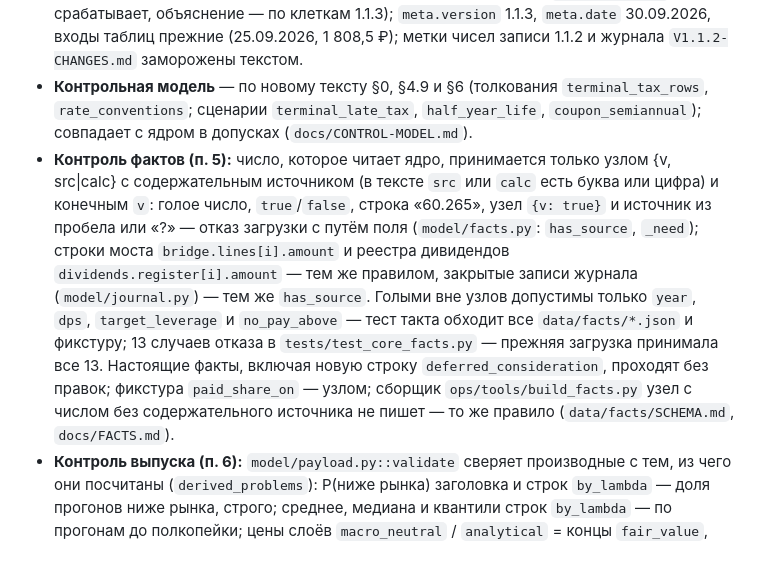
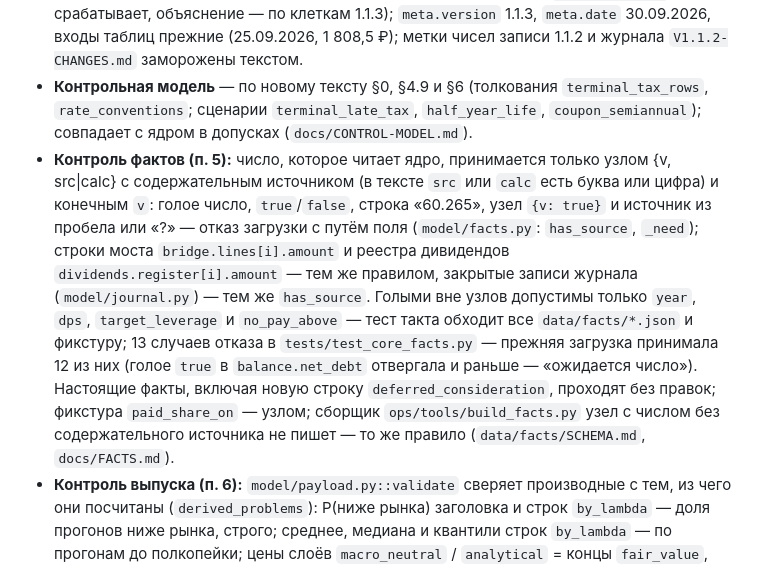
Before and after one commit to ML371KL/temp-zero-inode-850-x5, a Markdown page: docs/CHANGELOG.md, the part around the change. GitHub-like rendering.

Commit message:
CHANGELOG 1.1.3, п. 5: прежняя загрузка принимала 12 из 13 случаев отказа, а не все 13 (рецензия, controls-1)
Прогон 13 подмен test_core_number_without_source_node_is_refused на снимке
origin/main: 12 — «принято», net_debt-bool — отказ «balance.net_debt = True —
ожидается число» (прежний _need уже проверял bool). Числа, код и тесты не
меняются.

Co-Authored-By: Claude Opus 5.5 <noreply@anthropic.com>

```diff
--- a/docs/CHANGELOG.md
+++ b/docs/CHANGELOG.md
@@ -9,7 +9,7 @@
 - **Факты:** строка моста `deferred_consideration` — отложенное возмещение по бизнесам, купленным в 1П2026, +1,244 млрд ₽ (МСФО 1П2026, прим. 6, с. 14; нижняя граница остатка) — была вне моста как «не раскрыт — null»; сборщик `ops/tools/build_facts.py`, `docs/FACTS.md`, `data/facts/SCHEMA.md`.
 - **Книга 1.1.3:** A-F1d — частота купона нового фикса **12** (все 9 фиксированных выпусков в обращении платят ежемесячно), раздел 9 — под две конвенции ставок; A-B — строка отложенного возмещения в `bridge.include`, строки моста 7,460 → **8,704** млрд ₽; A-K6 — D&A терминала точной суммой когорт; A-C0, A-P2 — ошибка центра маржи с ковариацией двух оценок класса: se 0,128 → 0,164, предложение X3 +0,5 se (центр, вероятности режимов и ось прежние, п. 4); раздел 10 — поздняя продажа казначейского пакета (−9…+5 ₽ к точке) и база дивиденда на акцию (`docs/PAYLOAD.md`, раздел `dividends`); листы `financing-valuation` (`model_check.py`, `gates.py`, `band_check.py`) и `network-revenue` (`check_2026h2.py`, `valuation_effect.py`) перезапущены на 1.1.3; массы гейтов прежние, капитал клетки «Стресс» при высоком capex мира H +0,8 млрд ₽ (`equity_cushion` не срабатывает, объяснение — по клеткам 1.1.3); `meta.version` 1.1.3, `meta.date` 30.09.2026, входы таблиц прежние (25.09.2026, 1 808,5 ₽); метки чисел записи 1.1.2 и журнала `V1.1.2-CHANGES.md` заморожены текстом.
 - **Контрольная модель** — по новому тексту §0, §4.9 и §6 (толкования `terminal_tax_rows`, `rate_conventions`; сценарии `terminal_late_tax`, `half_year_life`, `coupon_semiannual`); совпадает с ядром в допусках (`docs/CONTROL-MODEL.md`).
-- **Контроль фактов (п. 5):** число, которое читает ядро, принимается только узлом {v, src|calc} с содержательным источником (в тексте `src` или `calc` есть буква или цифра) и конечным `v`: голое число, `true`/`false`, строка «60.265», узел `{v: true}` и источник из пробела или «?» — отказ загрузки с путём поля (`model/facts.py`: `has_source`, `_need`); строки моста `bridge.lines[i].amount` и реестра дивидендов `dividends.register[i].amount` — тем же правилом, закрытые записи журнала (`model/journal.py`) — тем же `has_source`. Голыми вне узлов допустимы только `year`, `dps`, `target_leverage` и `no_pay_above` — тест такта обходит все `data/facts/*.json` и фикстуру; 13 случаев отказа в `tests/test_core_facts.py` — прежняя загрузка принимала все 13. Настоящие факты, включая новую строку `deferred_consideration`, проходят без правок; фикстура `paid_share_on` — узлом; сборщик `ops/tools/build_facts.py` узел с числом без содержательного источника не пишет — то же правило (`data/facts/SCHEMA.md`, `docs/FACTS.md`).
+- **Контроль фактов (п. 5):** число, которое читает ядро, принимается только узлом {v, src|calc} с содержательным источником (в тексте `src` или `calc` есть буква или цифра) и конечным `v`: голое число, `true`/`false`, строка «60.265», узел `{v: true}` и источник из пробела или «?» — отказ загрузки с путём поля (`model/facts.py`: `has_source`, `_need`); строки моста `bridge.lines[i].amount` и реестра дивидендов `dividends.register[i].amount` — тем же правилом, закрытые записи журнала (`model/journal.py`) — тем же `has_source`. Голыми вне узлов допустимы только `year`, `dps`, `target_leverage` и `no_pay_above` — тест такта обходит все `data/facts/*.json` и фикстуру; 13 случаев отказа в `tests/test_core_facts.py` — прежняя загрузка принимала 12 из них (голое `true` в `balance.net_debt` отвергала и раньше — «ожидается число»). Настоящие факты, включая новую строку `deferred_consideration`, проходят без правок; фикстура `paid_share_on` — узлом; сборщик `ops/tools/build_facts.py` узел с числом без содержательного источника не пишет — то же правило (`data/facts/SCHEMA.md`, `docs/FACTS.md`).
 - **Контроль выпуска (п. 6):** `model/payload.py::validate` сверяет производные с тем, из чего они посчитаны (`derived_problems`): P(ниже рынка) заголовка и строк `by_lambda` — доля прогонов ниже рынка, строго; среднее, медиана и квантили строк `by_lambda` — по прогонам до полкопейки; цены слоёв `macro_neutral` / `analytical` = концы `fair_value`, точка и центр = low + λ(high − low); у каждого слоя V0 = PV FCFF + щит + терминал − финансирование = Σ p·EV клеток, капитал = V0 − D, цена = формула §7.2 по полям выпуска; мост `debt.bridge` и требования `market.claims` — слой «свой взгляд», строки мостов складываются в итог; `center_ev`: V\* = EV рынка, EV медианы и разрыв; все `checks.invariants[].ok` истинны; доля оси `uncertainty.contributions[].share` = rank_corr² / Σ rank_corr², сумма долей 1. Сверка — в сборке и шагом «Проверка контракта» (`--check`); 19 подмен с пересчётом хэша ловятся (`tests/test_payload.py`), при λ 0,35 и цене у медианы — ноль нарушений (`ci_only`). Живой выпуск 51f1e0e0be1c, выпуски 1.1.1 и 1.1.2 и выпуски книги 1.1.3 (на входах книги и на живых входах 29.09.2026) проходят без нарушений (`docs/MODEL.md` §13.1, `docs/PAYLOAD.md` «Контроль», `model/README.md`).
 - **Дверь данных (п. 7):** `functions/api/model.js` считает выпуском только JSON с объектами `meta` и `fair_value` и `meta.payload_sha256` из 64 шестнадцатеричных символов — одни ворота для ответа GitHub, записи резерва и чтения резерва из кэша и из развёртывания; неполный ответ источника — сбой: резерв не перезаписывается, отдаётся прежний, без резерва — 503 с причиной; ETag — только из проверенного хэша. `tests/web_functions_check.mjs` — 85 проверок, 10 видов неполного ответа (на прежней двери падали 46). Те же ворота — у публикации `ops/publish.py` (`release_problem`): обрубок, положенный руками, в ветку `data` не попадает, ветка не тронута (`tests/test_ops_publish.py`, 9 случаев) (`docs/DASHBOARD.md`, «Дверь данных»; `ops/README.md`).
 - **Витрина** (`web/app.js`; в выпуск не входит): «Ближайший отчёт» (п. 8) считает дни до МСФО, закрывающего полугодие заголовка (первое событие `ifrs` после конца полугодия — то же правило, что `next_report.until` выпуска), а более ранний отчёт внутри полугодия — отдельной строкой «Раньше: … Внутри полугодия: журнал не закрывает, медиану само не двигает; в цену — только новой версией книги»; ожидание модели — маржа «за всё 2П 2026», наклон ₽ на 0,1 п.п. — «в среднем»; нет закрывающего МСФО в календаре — так и написано. База EV / EBITDA (п. 9) подписана «скорр. EBITDA текущего и следующего полугодий» с периодами из `meta` — на витрине, в заголовке гейта `ev_ebitda` (`model/checks.py`, `results.json`), первой фразе его объяснения, книге (таблица слоёв, гейты, A-G1 — только формулировка) и документах; «NTM» в истории гейта названо как есть — к EBITDA четырёх следующих кварталов. Битый или незнакомый хэш адреса (п. 10) открывает «Оценку» и исправляет адрес, а не роняет старт. Дивиденд модели на акцию подписан базой — «на 245,98 млн акций в обращении, до продажи казначейского пакета» (из `meta.shares_mln`). Новый сценарий `tests/web_app_check.mjs` (80 проверок: настоящий `app.js` под `node:vm` с заглушкой DOM — адрес, девять случаев выбора события, тексты карточек, все экраны мока в 640 и 343 px) идёт из `tests/test_web_node.py`.
```
